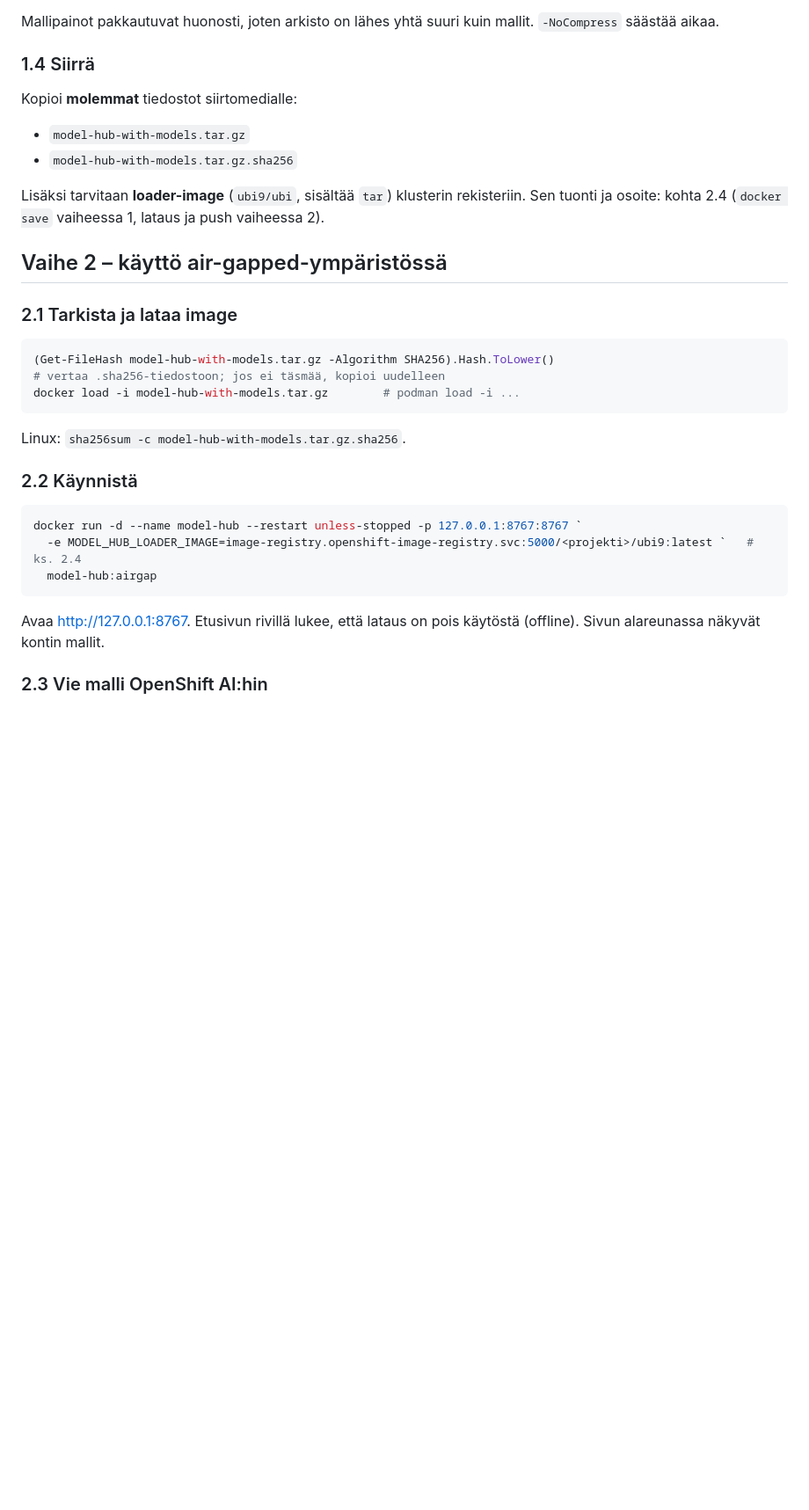
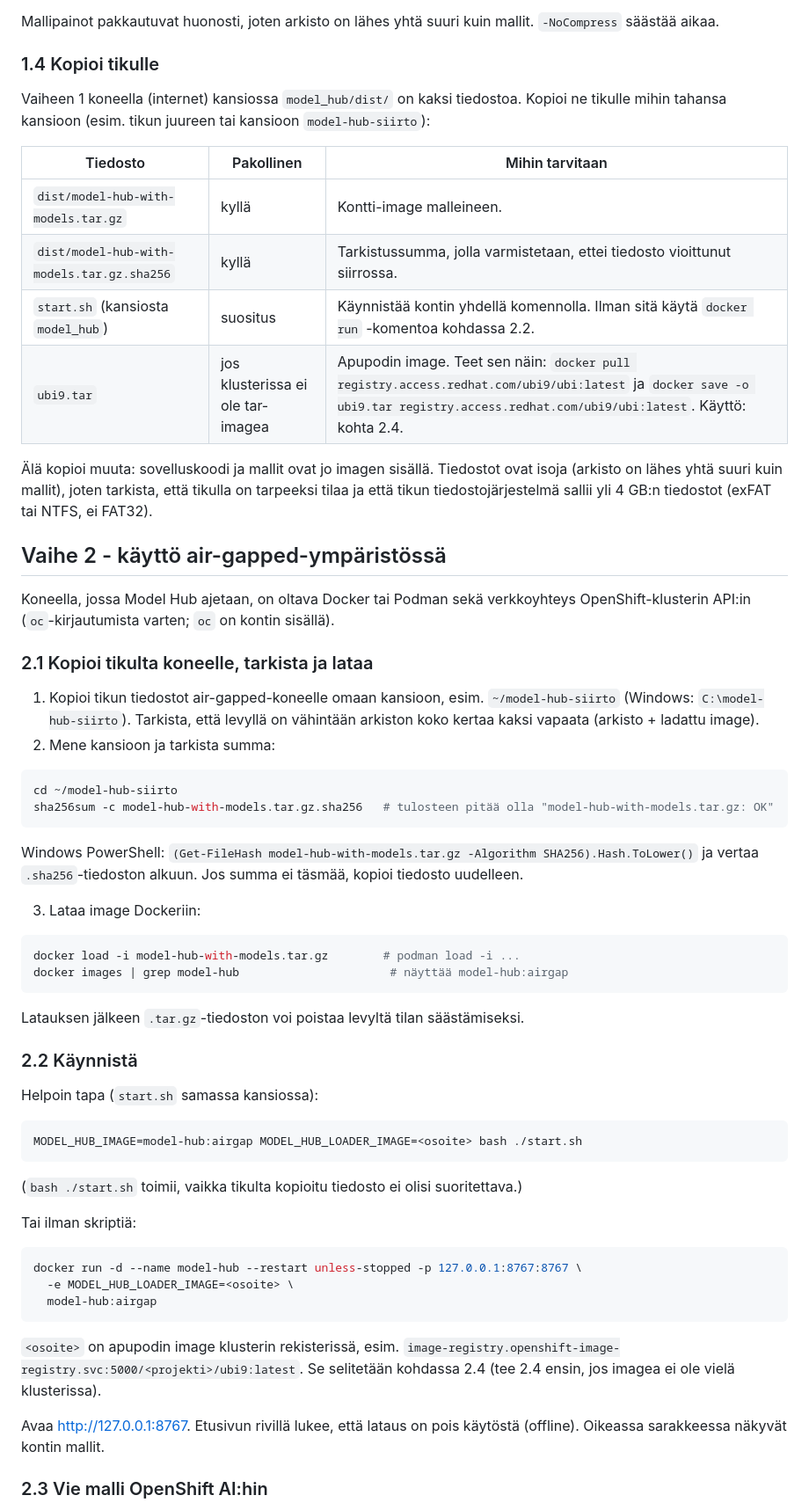
Before and after one commit to markoviksten/model-hub, a Markdown page: KONTTI-OHJE.md, the part around the change. Shown at 88% size. GitHub-like rendering; blank space fills up the shorter version.

Commit message:
Docs: explain copying files to the stick and to the air-gapped machine before verifying

````diff
--- a/KONTTI-OHJE.md
+++ b/KONTTI-OHJE.md
@@ -71,35 +71,65 @@ Valinnat: `-Container <nimi>`, `-Tag <nimi:tagi>` (oletus `model-hub:airgap`), `
 
 Mallipainot pakkautuvat huonosti, joten arkisto on lähes yhtä suuri kuin mallit. `-NoCompress` säästää aikaa.
 
-### 1.4 Siirrä
+### 1.4 Kopioi tikulle
 
-Kopioi **molemmat** tiedostot siirtomedialle:
-- `model-hub-with-models.tar.gz`
-- `model-hub-with-models.tar.gz.sha256`
+Vaiheen 1 koneella (internet) kansiossa `model_hub/dist/` on kaksi tiedostoa. Kopioi ne tikulle mihin tahansa kansioon (esim. tikun juureen tai kansioon `model-hub-siirto`):
 
-Lisäksi tarvitaan **loader-image** (`ubi9/ubi`, sisältää `tar`) klusterin rekisteriin. Sen tuonti ja osoite: kohta 2.4 (`docker save` vaiheessa 1, lataus ja push vaiheessa 2).
+| Tiedosto | Pakollinen | Mihin tarvitaan |
+|---|---|---|
+| `dist/model-hub-with-models.tar.gz` | kyllä | Kontti-image malleineen. |
+| `dist/model-hub-with-models.tar.gz.sha256` | kyllä | Tarkistussumma, jolla varmistetaan, ettei tiedosto vioittunut siirrossa. |
+| `start.sh` (kansiosta `model_hub`) | suositus | Käynnistää kontin yhdellä komennolla. Ilman sitä käytä `docker run` -komentoa kohdassa 2.2. |
+| `ubi9.tar` | jos klusterissa ei ole tar-imagea | Apupodin image. Teet sen näin: `docker pull registry.access.redhat.com/ubi9/ubi:latest` ja `docker save -o ubi9.tar registry.access.redhat.com/ubi9/ubi:latest`. Käyttö: kohta 2.4. |
 
-## Vaihe 2 – käyttö air-gapped-ympäristössä
+Älä kopioi muuta: sovelluskoodi ja mallit ovat jo imagen sisällä. Tiedostot ovat isoja (arkisto on lähes yhtä suuri kuin mallit), joten tarkista, että tikulla on tarpeeksi tilaa ja että tikun tiedostojärjestelmä sallii yli 4 GB:n tiedostot (exFAT tai NTFS, ei FAT32).
 
-### 2.1 Tarkista ja lataa image
+## Vaihe 2 - käyttö air-gapped-ympäristössä
 
-```powershell
-(Get-FileHash model-hub-with-models.tar.gz -Algorithm SHA256).Hash.ToLower()
-# vertaa .sha256-tiedostoon; jos ei täsmää, kopioi uudelleen
-docker load -i model-hub-with-models.tar.gz        # podman load -i ...
+Koneella, jossa Model Hub ajetaan, on oltava Docker tai Podman sekä verkkoyhteys OpenShift-klusterin API:in (`oc`-kirjautumista varten; `oc` on kontin sisällä).
+
+### 2.1 Kopioi tikulta koneelle, tarkista ja lataa
+
+1. Kopioi tikun tiedostot air-gapped-koneelle omaan kansioon, esim. `~/model-hub-siirto` (Windows: `C:\model-hub-siirto`). Tarkista, että levyllä on vähintään arkiston koko kertaa kaksi vapaata (arkisto + ladattu image).
+2. Mene kansioon ja tarkista summa:
+
+```bash
+cd ~/model-hub-siirto
+sha256sum -c model-hub-with-models.tar.gz.sha256   # tulosteen pitää olla "model-hub-with-models.tar.gz: OK"
 ```
 
-Linux: `sha256sum -c model-hub-with-models.tar.gz.sha256`.
+Windows PowerShell: `(Get-FileHash model-hub-with-models.tar.gz -Algorithm SHA256).Hash.ToLower()` ja vertaa `.sha256`-tiedoston alkuun. Jos summa ei täsmää, kopioi tiedosto uudelleen.
+
+3. Lataa image Dockeriin:
+
+```bash
+docker load -i model-hub-with-models.tar.gz        # podman load -i ...
+docker images | grep model-hub                      # näyttää model-hub:airgap
+```
+
+Latauksen jälkeen `.tar.gz`-tiedoston voi poistaa levyltä tilan säästämiseksi.
 
 ### 2.2 Käynnistä
 
-```powershell
-docker run -d --name model-hub --restart unless-stopped -p 127.0.0.1:8767:8767 `
-  -e MODEL_HUB_LOADER_IMAGE=image-registry.openshift-image-registry.svc:5000/<projekti>/ubi9:latest `   # ks. 2.4
+Helpoin tapa (`start.sh` samassa kansiossa):
+
+```bash
+MODEL_HUB_IMAGE=model-hub:airgap MODEL_HUB_LOADER_IMAGE=<osoite> bash ./start.sh
+```
+
+(`bash ./start.sh` toimii, vaikka tikulta kopioitu tiedosto ei olisi suoritettava.)
+
+Tai ilman skriptiä:
+
+```bash
+docker run -d --name model-hub --restart unless-stopped -p 127.0.0.1:8767:8767 \
+  -e MODEL_HUB_LOADER_IMAGE=<osoite> \
   model-hub:airgap
 ```
 
-Avaa http://127.0.0.1:8767. Etusivun rivillä lukee, että lataus on pois käytöstä (offline). Sivun alareunassa näkyvät kontin mallit.
+`<osoite>` on apupodin image klusterin rekisterissä, esim. `image-registry.openshift-image-registry.svc:5000/<projekti>/ubi9:latest`. Se selitetään kohdassa 2.4 (tee 2.4 ensin, jos imagea ei ole vielä klusterissa).
+
+Avaa http://127.0.0.1:8767. Etusivun rivillä lukee, että lataus on pois käytöstä (offline). Oikeassa sarakkeessa näkyvät kontin mallit.
 
 ### 2.3 Vie malli OpenShift AI:hin
 
````
Also changed, not shown: INSTALL.md (+2 -1 lines).
